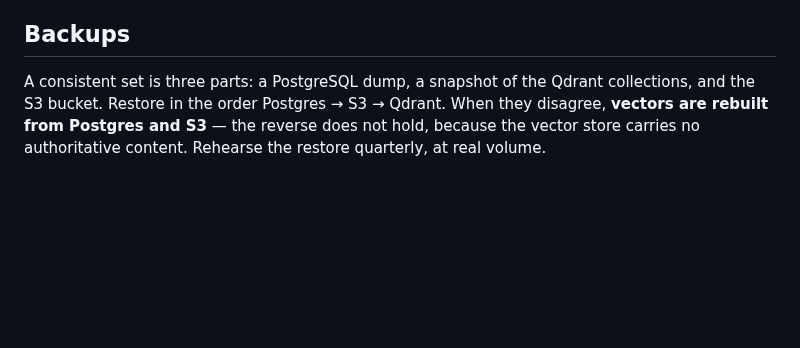
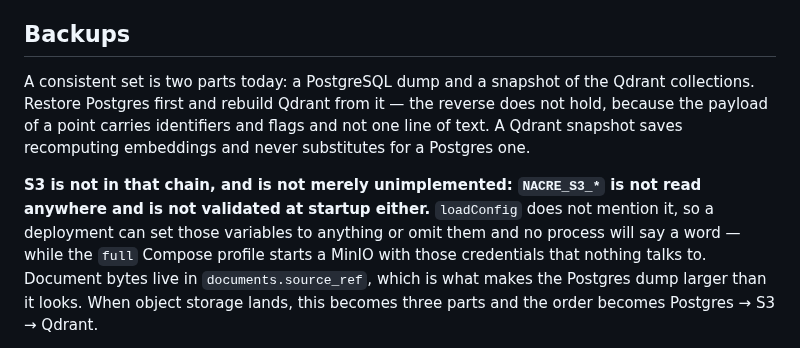
Before and after one commit to nacre-work/nacre, a Markdown page: docs/architecture.md, the part around the change. GitHub-like rendering; blank space fills up the shorter version.

```diff
--- a/docs/architecture.md
+++ b/docs/architecture.md
@@ -241,8 +241,19 @@ not perform.
 
 ## Backups
 
-A consistent set is three parts: a PostgreSQL dump, a snapshot of the Qdrant
-collections, and the S3 bucket. Restore in the order Postgres → S3 → Qdrant.
-When they disagree, **vectors are rebuilt from Postgres and S3** — the reverse
-does not hold, because the vector store carries no authoritative content.
+A consistent set is two parts today: a PostgreSQL dump and a snapshot of the
+Qdrant collections. Restore Postgres first and rebuild Qdrant from it — the
+reverse does not hold, because the payload of a point carries identifiers and
+flags and not one line of text. A Qdrant snapshot saves recomputing embeddings
+and never substitutes for a Postgres one.
+
+**S3 is not in that chain, and is not merely unimplemented: `NACRE_S3_*` is not
+read anywhere and is not validated at startup either.** `loadConfig` does not
+mention it, so a deployment can set those variables to anything or omit them
+and no process will say a word — while the `full` Compose profile starts a
+MinIO with those credentials that nothing talks to. Document bytes live in
+`documents.source_ref`, which is what makes the Postgres dump larger than it
+looks. When object storage lands, this becomes three parts and the order
+becomes Postgres → S3 → Qdrant.
+
 Rehearse the restore quarterly, at real volume.
```
Also changed, not shown: CLAUDE.md (+24 -0 lines), docs/config.md (+10 -5 lines).
